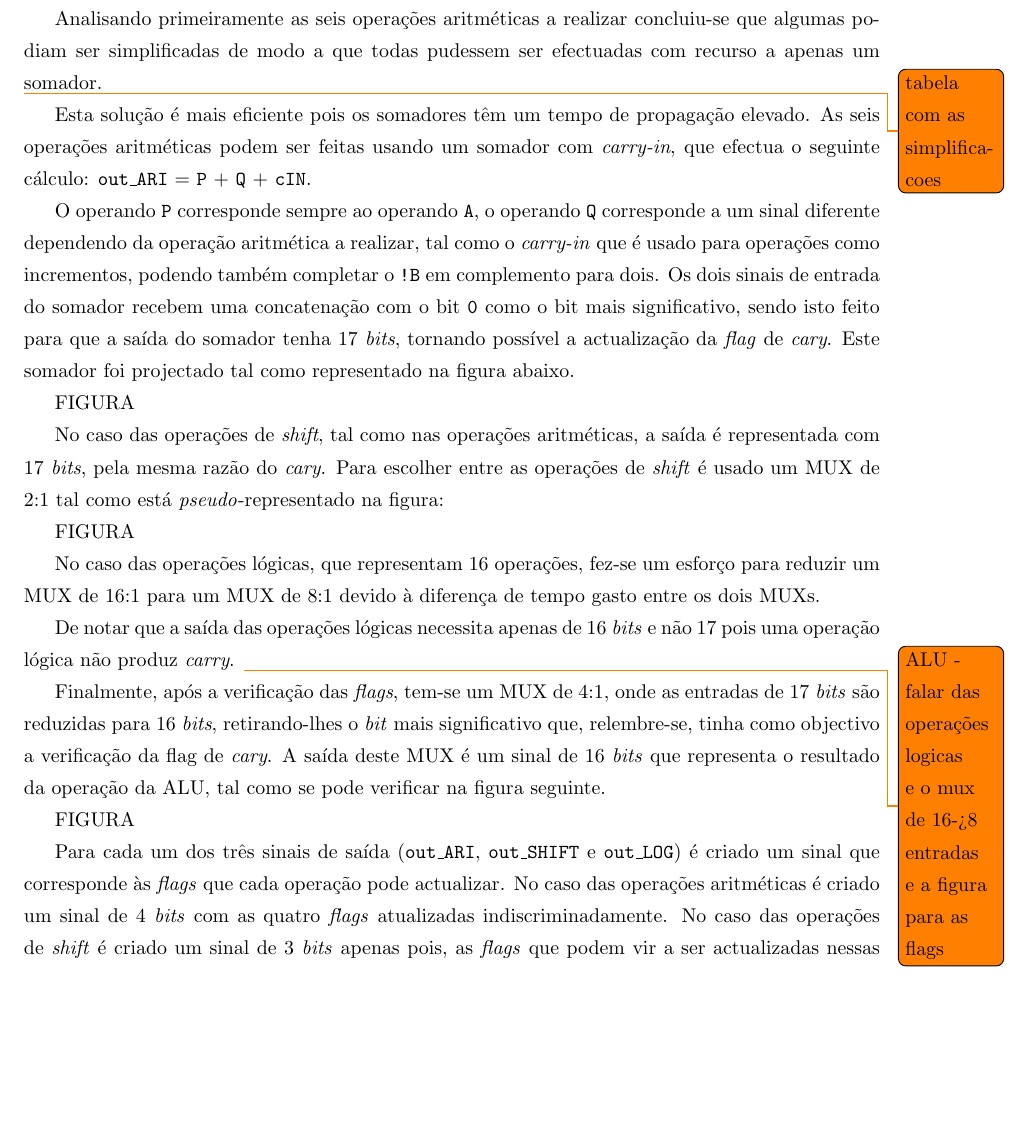
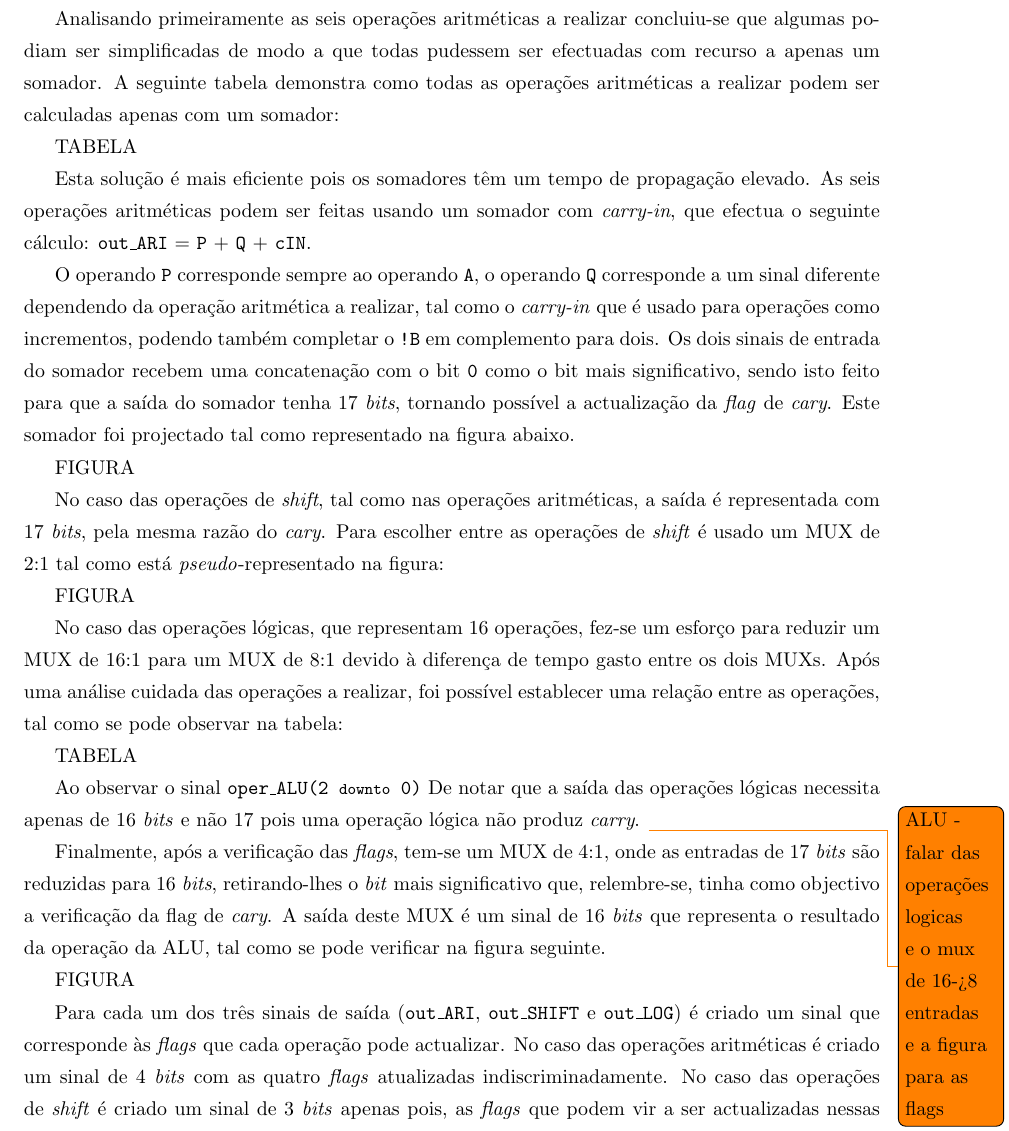
Before and after one commit to tostasmistas/AAC, a LaTeX document (relatorio lab1/aac_lab1.tex): part of page 5 of 9, cut so that both start at the same text, the shorter picture padded with empty space. Compiled offline with pdfLaTeX.

Commit message:
Imagens2.0

```diff
--- a/relatorio lab1/aac_lab1.tex
+++ b/relatorio lab1/aac_lab1.tex
@@ -136,9 +136,9 @@ Neste andar trata-se de executar operações da ALU bem com operações da memó
 
 No terceiro andar o bloco da ALU é responsável pelas operações aritméticas e lógicas. Este bloco recebe como entrada os sinais dos operandos \texttt{A} e \texttt{B}, um sinal de 4 \textit{bits} com as \textit{flags} actuais para posterior actualização, se for esse o caso, e também um sinal de 5 \textit{bits} que representa a operação que a ALU vai efectuar. Como saída tem-se um sinal de 16 \textit{bits} que representa o resultado da ALU e um sinal de 4 \textit{bits} que representa as \textit{flags}.
 
-Analisando primeiramente as seis operações aritméticas a realizar concluiu-se que algumas podiam ser simplificadas de modo a que todas pudessem ser efectuadas com recurso a apenas um somador.
+Analisando primeiramente as seis operações aritméticas a realizar concluiu-se que algumas podiam ser simplificadas de modo a que todas pudessem ser efectuadas com recurso a apenas um somador. A seguinte tabela demonstra como todas as operações aritméticas a realizar podem ser calculadas apenas com um somador:
 
-\todo{tabela com as simplificacoes}
+TABELA
 
 Esta solução é mais eficiente pois os somadores têm um tempo de propagação elevado. As seis operações aritméticas podem ser feitas usando um somador com \textit{carry-in}, que efectua o seguinte cálculo: \texttt{out\_ARI} $=$ \texttt{P} + \texttt{Q} + \texttt{cIN}.
 
@@ -150,8 +150,11 @@ No caso das operações de \textit{shift}, tal como nas operações aritméticas
 
 FIGURA
 
-No caso das operações lógicas, que representam 16 operações, fez-se um esforço para reduzir um MUX de 16:1 para um MUX de 8:1 devido à diferença de tempo gasto entre os dois MUXs.
+No caso das operações lógicas, que representam 16 operações, fez-se um esforço para reduzir um MUX de 16:1 para um MUX de 8:1 devido à diferença de tempo gasto entre os dois MUXs. Após uma análise cuidada das operações a realizar, foi possível establecer uma relação entre as operações, tal como se pode observar na tabela:
 
+TABELA
+
+Ao observar o sinal \texttt{oper\_ALU(2 {\footnotesize downto} 0)}
 De notar que a saída das operações lógicas necessita apenas de 16 \textit{bits} e não 17 pois uma operação lógica não produz \textit{carry}.
 \todo{ALU - falar das operações logicas e o mux de 16->8 entradas e a figura para as flags}
 
```
Also changed, not shown: relatorio lab1/aac_lab1.pdf, relatorio lab1/tabelas/MUX8-1.png, 4 other files.
